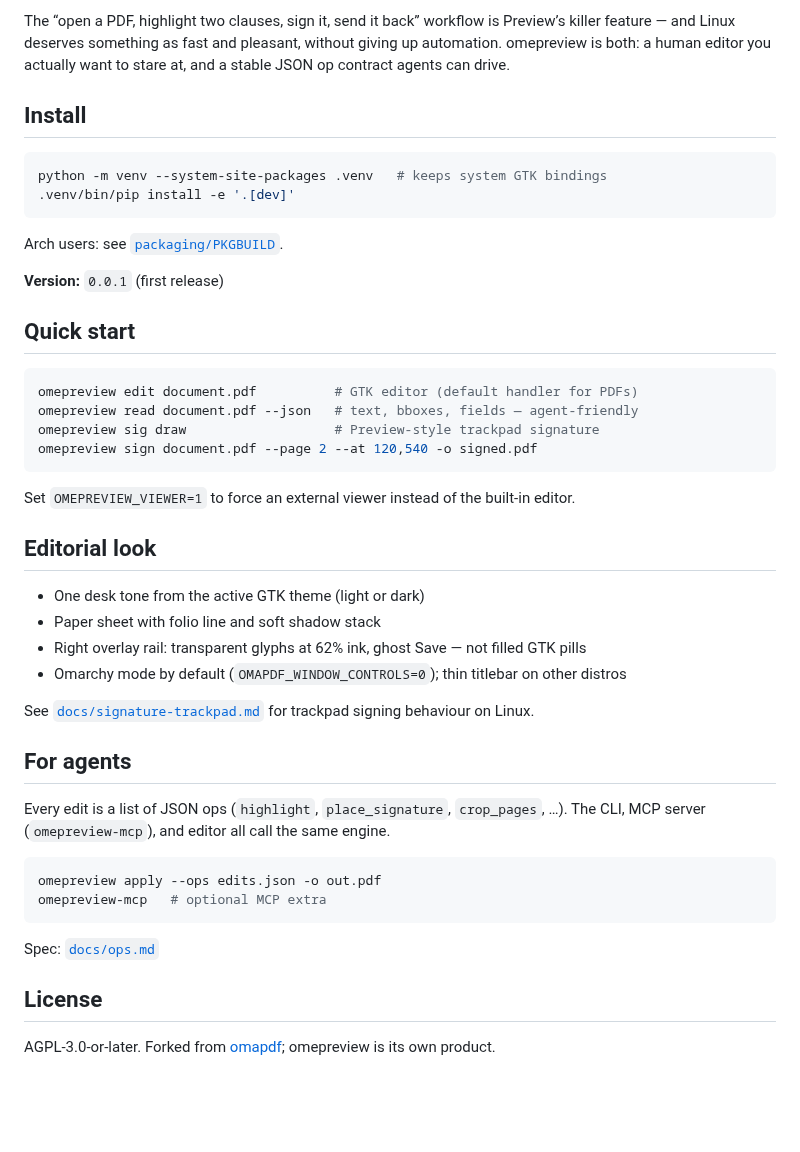
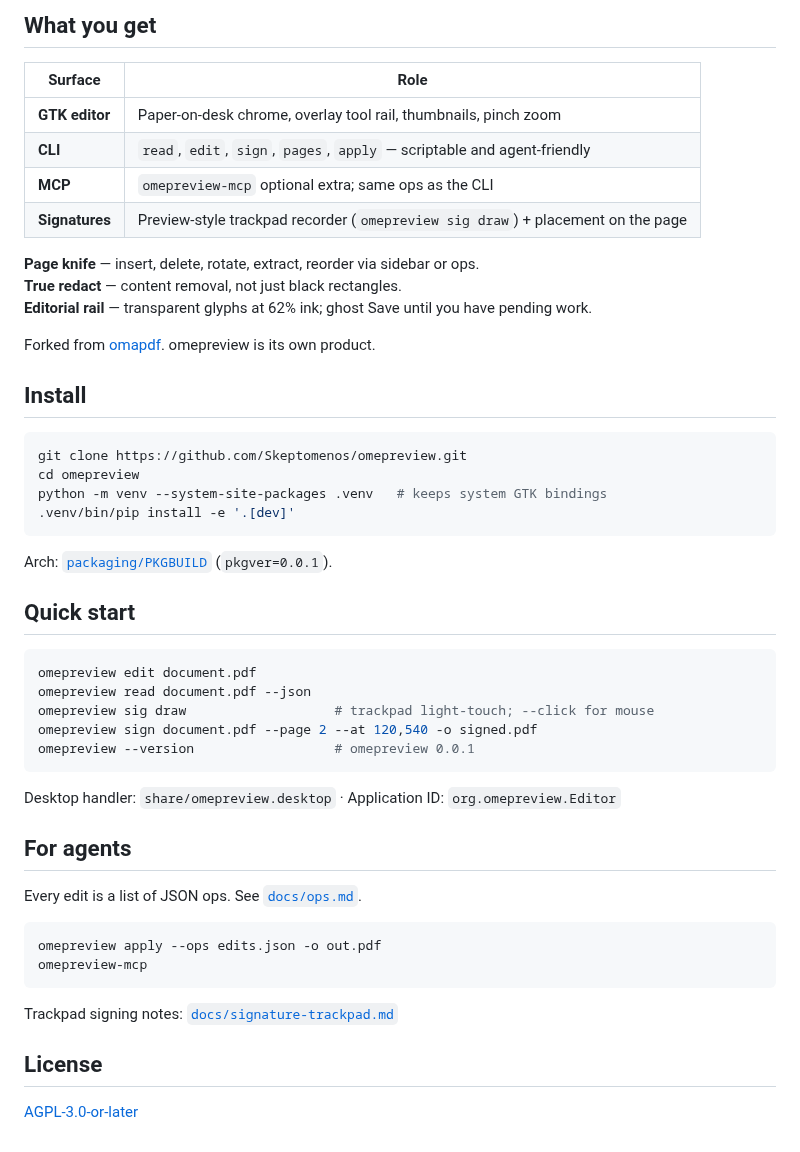
Before and after one commit to Skeptomenos/omapdf, a Markdown page: README.md, the part around one of its changes. Rendered like a GitHub page; blank space fills up the shorter version.

Commit message:
chore: ship omepreview v0.0.1 — README screenshots and GTK save-ghost
Rename screenshots to gtk-* paths for README embeds. Capture real
save-ghost rail crop. Editorial README for first GitHub release.

Co-authored-by: David Hapunkt <Skeptomenos@users.noreply.github.com>

````diff
--- a/README.md
+++ b/README.md
@@ -24,48 +22,53 @@ Open a document, read and annotate with calm paper-on-desk chrome, sign with a t
 
-The “open a PDF, highlight two clauses, sign it, send it back” workflow is Preview’s killer feature — and Linux deserves something as fast and pleasant, without giving up automation. omepreview is both: a human editor you actually want to stare at, and a stable JSON op contract agents can drive.
+## What you get
+
+| Surface | Role |
+|--------|------|
+| **GTK editor** | Paper-on-desk chrome, overlay tool rail, thumbnails, pinch zoom |
+| **CLI** | `read`, `edit`, `sign`, `pages`, `apply` — scriptable and agent-friendly |
+| **MCP** | `omepreview-mcp` optional extra; same ops as the CLI |
+| **Signatures** | Preview-style trackpad recorder (`omepreview sig draw`) + placement on the page |
+
+**Page knife** — insert, delete, rotate, extract, reorder via sidebar or ops.
+**True redact** — content removal, not just black rectangles.
+**Editorial rail** — transparent glyphs at 62% ink; ghost Save until you have pending work.
+
+Forked from [omapdf](https://github.com/pbergin11/omapdf). omepreview is its own product.
 
 ## Install
 
 ```bash
+git clone https://github.com/Skeptomenos/omepreview.git
+cd omepreview
 python -m venv --system-site-packages .venv   # keeps system GTK bindings
 .venv/bin/pip install -e '.[dev]'
 ```
 
-Arch users: see [`packaging/PKGBUILD`](packaging/PKGBUILD).
-
-**Version:** `0.0.1` (first release)
+Arch: [`packaging/PKGBUILD`](packaging/PKGBUILD) (`pkgver=0.0.1`).
 
 ## Quick start
 
 ```bash
-omepreview edit document.pdf          # GTK editor (default handler for PDFs)
-omepreview read document.pdf --json   # text, bboxes, fields — agent-friendly
-omepreview sig draw                   # Preview-style trackpad signature
+omepreview edit document.pdf
+omepreview read document.pdf --json
+omepreview sig draw                   # trackpad light-touch; --click for mouse
 omepreview sign document.pdf --page 2 --at 120,540 -o signed.pdf
+omepreview --version                  # omepreview 0.0.1
 ```
 
-Set `OMEPREVIEW_VIEWER=1` to force an external viewer instead of the built-in editor.
-
-## Editorial look
-
-- One desk tone from the active GTK theme (light or dark)
-- Paper sheet with folio line and soft shadow stack
-- Right overlay rail: transparent glyphs at 62% ink, ghost Save — not filled GTK pills
-- Omarchy mode by default (`OMAPDF_WINDOW_CONTROLS=0`); thin titlebar on other distros
-
-See [`docs/signature-trackpad.md`](docs/signature-trackpad.md) for trackpad signing behaviour on Linux.
+Desktop handler: `share/omepreview.desktop` · Application ID: `org.omepreview.Editor`
 
 ## For agents
 
-Every edit is a list of JSON ops (`highlight`, `place_signature`, `crop_pages`, …). The CLI, MCP server (`omepreview-mcp`), and editor all call the same engine.
+Every edit is a list of JSON ops. See [`docs/ops.md`](docs/ops.md).
 
 ```bash
 omepreview apply --ops edits.json -o out.pdf
-omepreview-mcp   # optional MCP extra
+omepreview-mcp
 ```
 
-Spec: [`docs/ops.md`](docs/ops.md)
+Trackpad signing notes: [`docs/signature-trackpad.md`](docs/signature-trackpad.md)
 
 ## License
 
-AGPL-3.0-or-later. Forked from [omapdf](https://github.com/pbergin11/omapdf); omepreview is its own product.
+[AGPL-3.0-or-later](LICENSE)
````
Also changed, not shown: other parts of README.md (+8 -10 lines), docs/screenshots/gtk-dark-fit-editorial.png (renamed from docs/screenshots/fit-dark.png), docs/screenshots/gtk-light-fit-editorial.png (renamed from docs/screenshots/fit-light.png), docs/screenshots/gtk-light-save-ghost.png (added), docs/screenshots/gtk-light-zoom-into-page.png (renamed from docs/screenshots/zoom-light.png), docs/screenshots/gtk-signature-draw.png (added).
